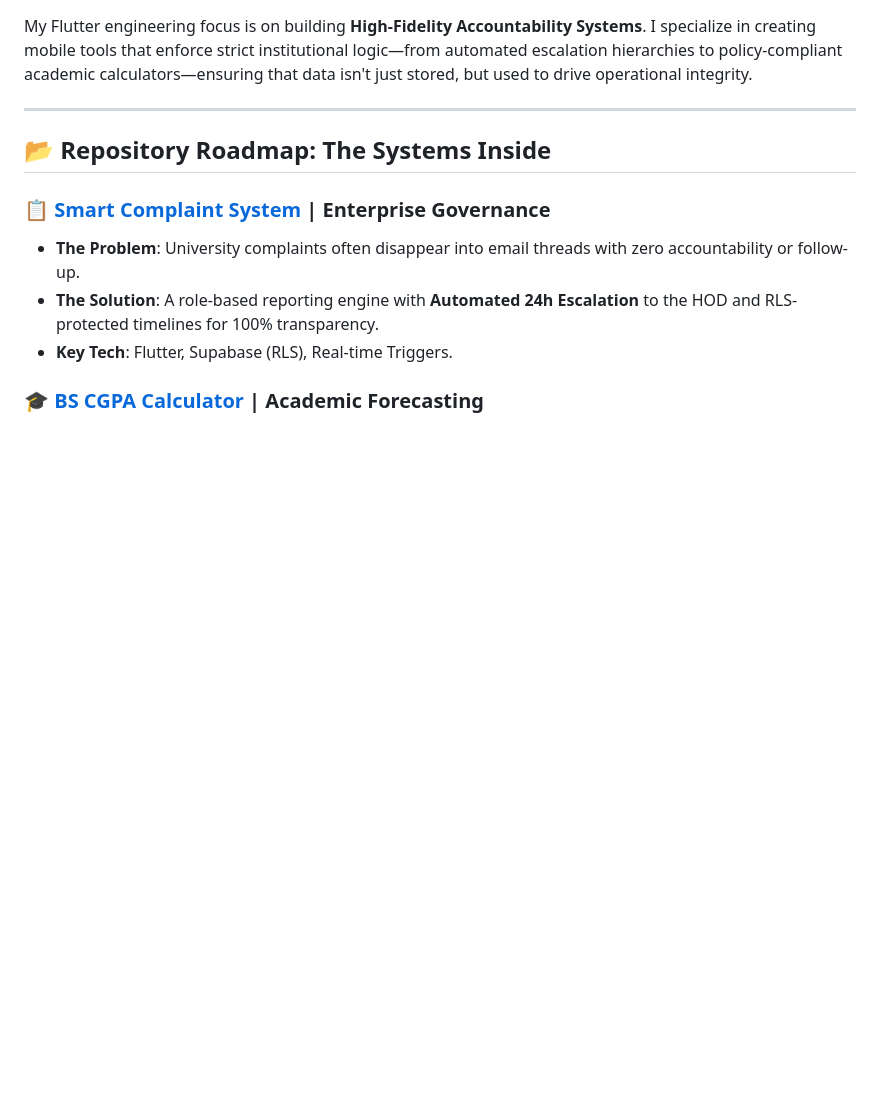
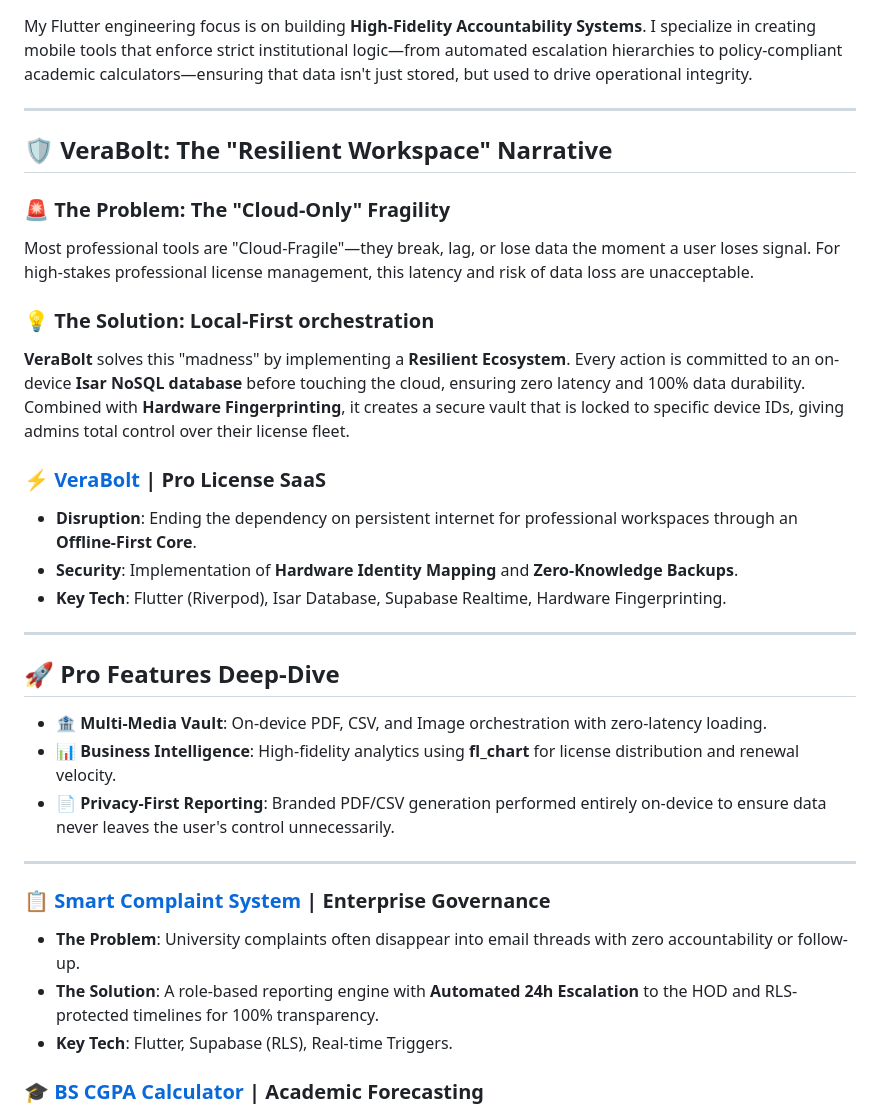
Before and after one commit to ATdeveloper911/flutter-, a Markdown page: README.md, the part around the change. GitHub-like rendering; blank space fills up the shorter version.

Commit message:
Revise README to include VeraBolt and its features
Expanded the README to include the VeraBolt narrative, detailing its problem-solving capabilities and features. Added sections on the solution, pro features, and a smart complaint system.

```diff
--- a/README.md
+++ b/README.md
@@ -14,7 +14,34 @@ My Flutter engineering focus is on building **High-Fidelity Accountability Syste
 
 ---
 
-## 📂 Repository Roadmap: The Systems Inside
+## 🛡️ VeraBolt: The "Resilient Workspace" Narrative
+
+### 🚨 The Problem: The "Cloud-Only" Fragility
+
+Most professional tools are "Cloud-Fragile"—they break, lag, or lose data the moment a user loses signal. For high-stakes professional license management, this latency and risk of data loss are unacceptable.
+
+### 💡 The Solution: Local-First orchestration
+
+**VeraBolt** solves this "madness" by implementing a **Resilient Ecosystem**. Every action is committed to an on-device **Isar NoSQL database** before touching the cloud, ensuring zero latency and 100% data durability. Combined with **Hardware Fingerprinting**, it creates a secure vault that is locked to specific device IDs, giving admins total control over their license fleet.
+
+
+### ⚡ [VeraBolt](https://www.google.com/search?q=./VeraBolt) | Pro License SaaS
+
+* **Disruption**: Ending the dependency on persistent internet for professional workspaces through an **Offline-First Core**.
+* **Security**: Implementation of **Hardware Identity Mapping** and **Zero-Knowledge Backups**.
+* **Key Tech**: Flutter (Riverpod), Isar Database, Supabase Realtime, Hardware Fingerprinting.
+
+---
+
+## 🚀 Pro Features Deep-Dive
+
+* **🏦 Multi-Media Vault**: On-device PDF, CSV, and Image orchestration with zero-latency loading.
+* **📊 Business Intelligence**: High-fidelity analytics using **fl_chart** for license distribution and renewal velocity.
+* **📄 Privacy-First Reporting**: Branded PDF/CSV generation performed entirely on-device to ensure data never leaves the user's control unnecessarily.
+
+---
+
+
 
 ### 📋 [Smart Complaint System](https://www.google.com/search?q=./Smart_Complaint_system(uninvversity_based)) | Enterprise Governance
 
```
